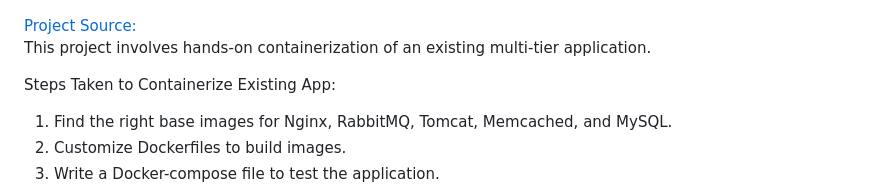
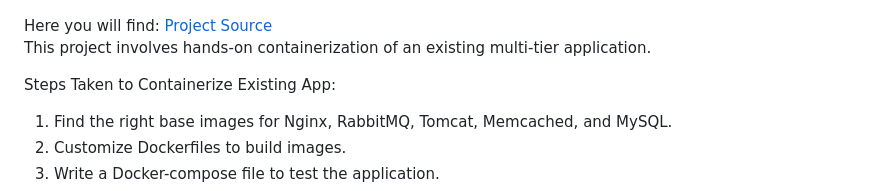
Before and after one commit to ilknurm/DevOps_Projects, a Markdown page: 1.Containerize_Java_App/README.md, the part around the change. GitHub-like rendering.

```diff
--- a/1.Containerize_Java_App/README.md
+++ b/1.Containerize_Java_App/README.md
@@ -1,6 +1,6 @@
 ![project_diagram](https://github.com/ilknurm/DevOps_Projects/blob/main/1.Containerize_Java_App/images/diagram.png)
 
-[Project Source:](https://www.udemy.com/course/devopsprojects/)
+Here you will find: [Project Source](https://www.udemy.com/course/devopsprojects/)
 This project involves hands-on containerization of an existing multi-tier application.
 
 Steps Taken to Containerize Existing App:
```
